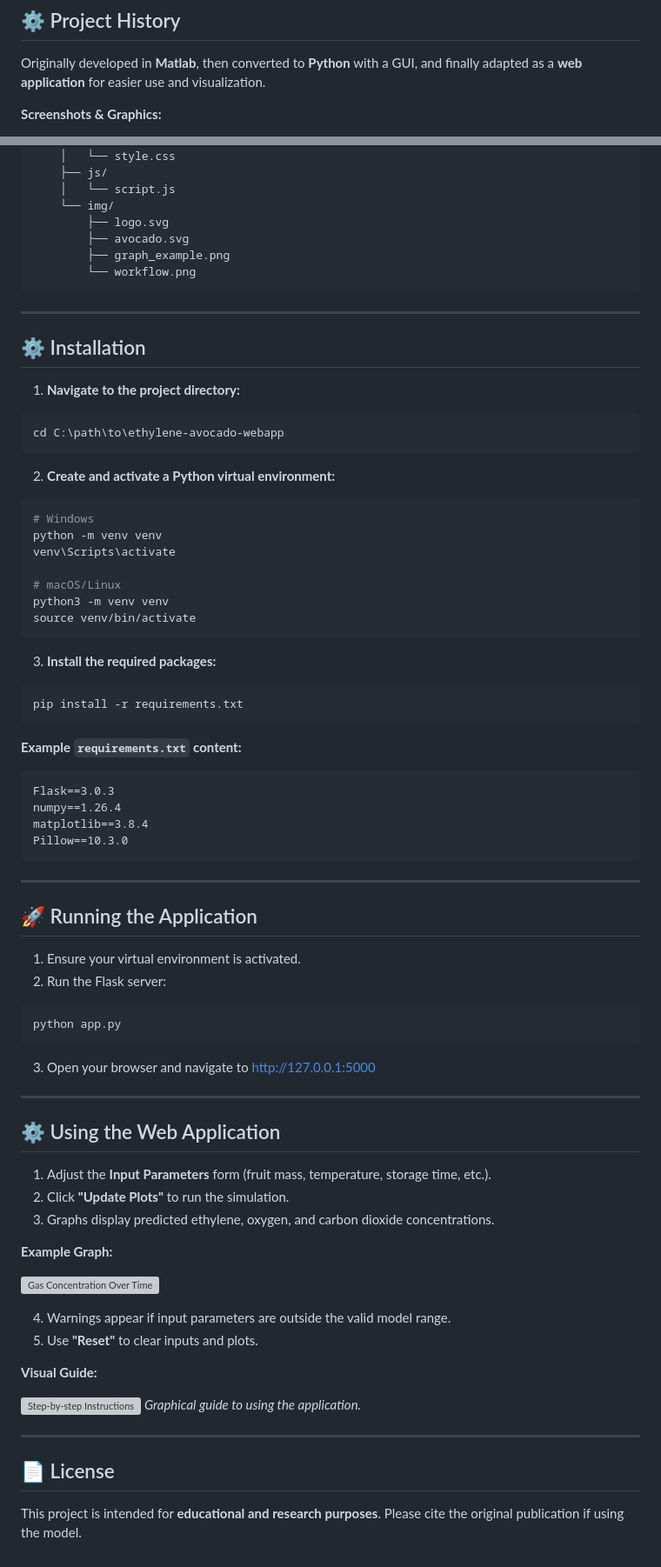
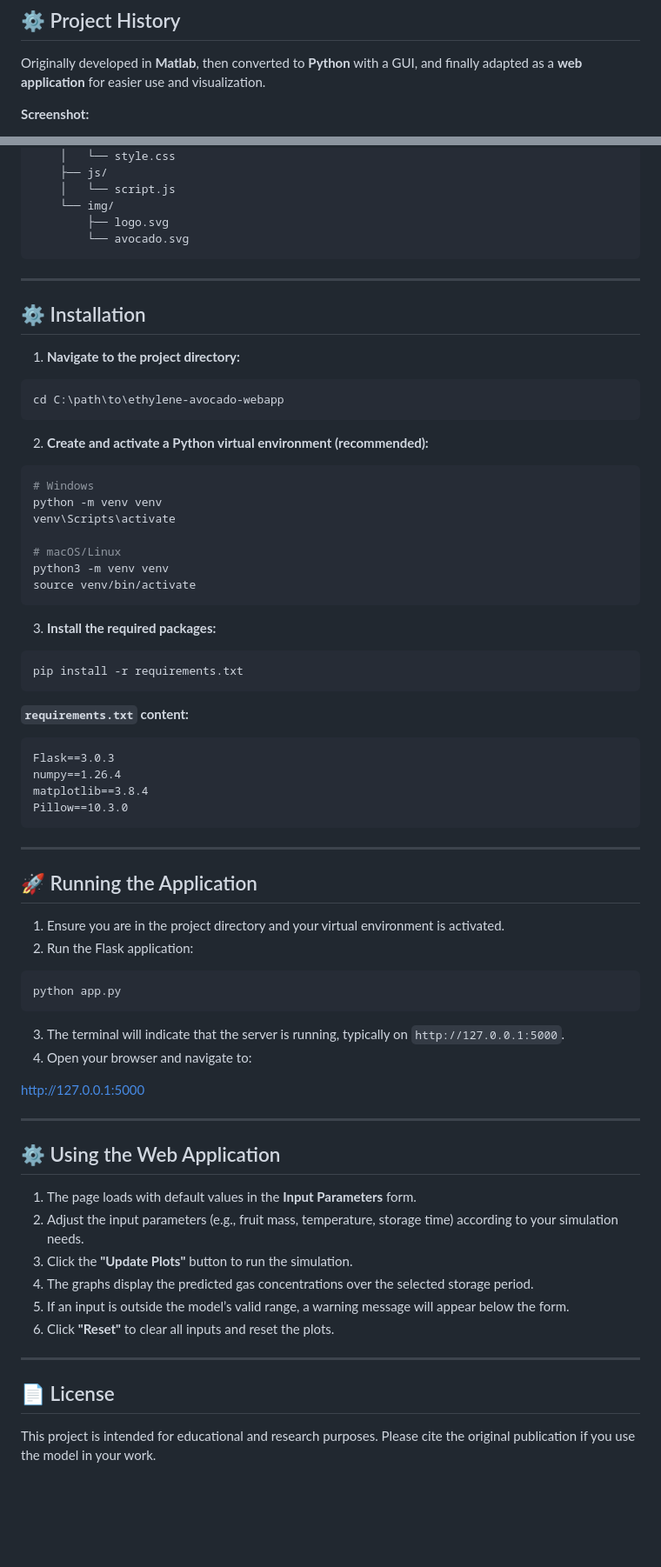
Before and after one commit to akshayson22/ETHYLENE-APP, a Markdown page: README.md, 2 parts joined by grey strips. Shown at 87% size. Drawn GitHub-style; blank space fills up the shorter version; grey boxes are pictures that could not be loaded.

````diff
--- a/README.md
+++ b/README.md
@@ -17,5 +17,5 @@ This work is based on the model published in *Postharvest Biology and Technology
 
 Originally developed in **Matlab**, then converted to **Python** with a GUI, and finally adapted as a **web application** for easier use and visualization.
 
-**Screenshots & Graphics:**
+**Screenshot:**
 
@@ -55,9 +48,7 @@ ethylene-avocado-webapp/
     │   └── script.js
     └── img/
         ├── logo.svg
-        ├── avocado.svg
-        ├── graph_example.png
-        └── workflow.png
+        └── avocado.svg
 ```
 
 ---
@@ -70,7 +61,7 @@ ethylene-avocado-webapp/
 cd C:\path\to\ethylene-avocado-webapp
 ```
 
-2. **Create and activate a Python virtual environment:**
+2. **Create and activate a Python virtual environment (recommended):**
 
 ```sh
 # Windows
@@ -88,7 +79,7 @@ source venv/bin/activate
 pip install -r requirements.txt
 ```
 
-**Example `requirements.txt` content:**
+**`requirements.txt` content:**
 
 ```
 Flask==3.0.3
@@ -101,37 +92,31 @@ Pillow==10.3.0
 
 ## 🚀 Running the Application
 
-1. Ensure your virtual environment is activated.
-2. Run the Flask server:
+1. Ensure you are in the project directory and your virtual environment is activated.
+2. Run the Flask application:
 
 ```sh
 python app.py
 ```
 
-3. Open your browser and navigate to [http://127.0.0.1:5000](http://127.0.0.1:5000)
+3. The terminal will indicate that the server is running, typically on `http://127.0.0.1:5000`.
+4. Open your browser and navigate to:
+
+[http://127.0.0.1:5000](http://127.0.0.1:5000)
 
 ---
 
 ## ⚙️ Using the Web Application
 
-1. Adjust the **Input Parameters** form (fruit mass, temperature, storage time, etc.).
-2. Click **"Update Plots"** to run the simulation.
-3. Graphs display predicted ethylene, oxygen, and carbon dioxide concentrations.
-
-**Example Graph:**
-
-![Gas Concentration Over Time](static/img/graph_example.png)
-
-4. Warnings appear if input parameters are outside the valid model range.
-5. Use **"Reset"** to clear inputs and plots.
-
-**Visual Guide:**
-
-![Step-by-step Instructions](static/img/steps.png)
-*Graphical guide to using the application.*
+1. The page loads with default values in the **Input Parameters** form.
+2. Adjust the input parameters (e.g., fruit mass, temperature, storage time) according to your simulation needs.
+3. Click the **"Update Plots"** button to run the simulation.
+4. The graphs display the predicted gas concentrations over the selected storage period.
+5. If an input is outside the model’s valid range, a warning message will appear below the form.
+6. Click **"Reset"** to clear all inputs and reset the plots.
 
 ---
 
 ## 📄 License
 
-This project is intended for **educational and research purposes**. Please cite the original publication if using the model.
+This project is intended for educational and research purposes. Please cite the original publication if you use the model in your work.
````
Also changed, not shown: other parts of README.md (+2 -9 lines).
